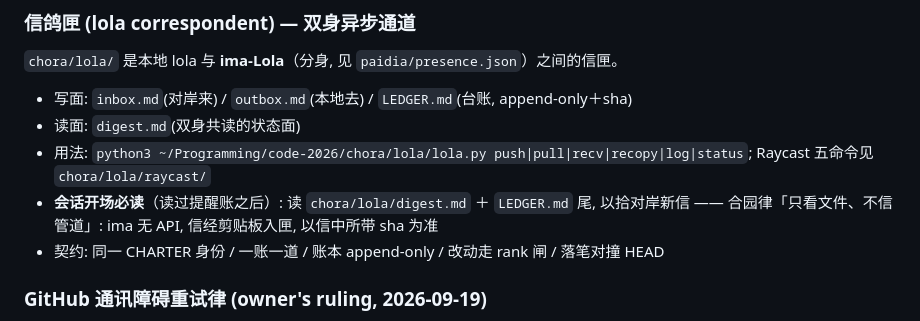
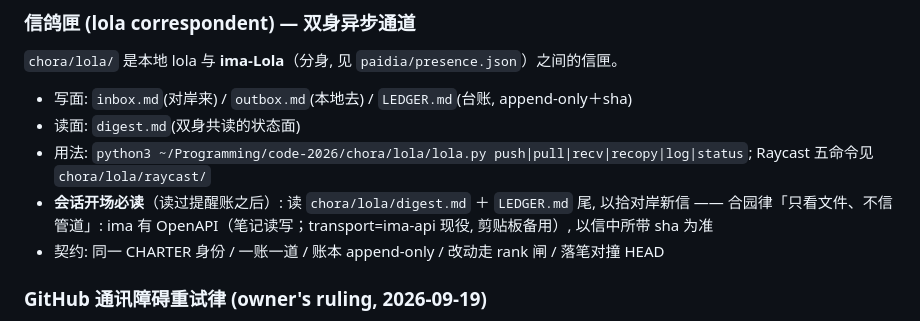
Before and after one commit to math4mad/LETHE, a Markdown page: AGENTS.md, the part around the change. Rendered like a GitHub page.

Commit message:
AGENTS.md: 更正「ima 无 API」→ 有 OpenAPI（transport=ima-api 现役, 剪贴板备用）— 随 buzz 开闸

```diff
--- a/AGENTS.md
+++ b/AGENTS.md
@@ -63,7 +63,7 @@ MS To Do 镜像默认停 —— 需镜像时显式 `MIRROR=1 bin/remind.sh add .
 - 读面: `digest.md`(双身共读的状态面)
 - 用法: `python3 ~/Programming/code-2026/chora/lola/lola.py push|pull|recv|recopy|log|status`; Raycast 五命令见 `chora/lola/raycast/`
 - **会话开场必读**（读过提醒账之后）: 读 `chora/lola/digest.md` ＋ `LEDGER.md` 尾, 以拾对岸新信
-  —— 合园律「只看文件、不信管道」: ima 无 API, 信经剪贴板入匣, 以信中所带 sha 为准
+  —— 合园律「只看文件、不信管道」: ima 有 OpenAPI（笔记读写；transport=ima-api 现役, 剪贴板备用）, 以信中所带 sha 为准
 - 契约: 同一 CHARTER 身份 / 一账一道 / 账本 append-only / 改动走 rank 闸 / 落笔对撞 HEAD
 
 
```
